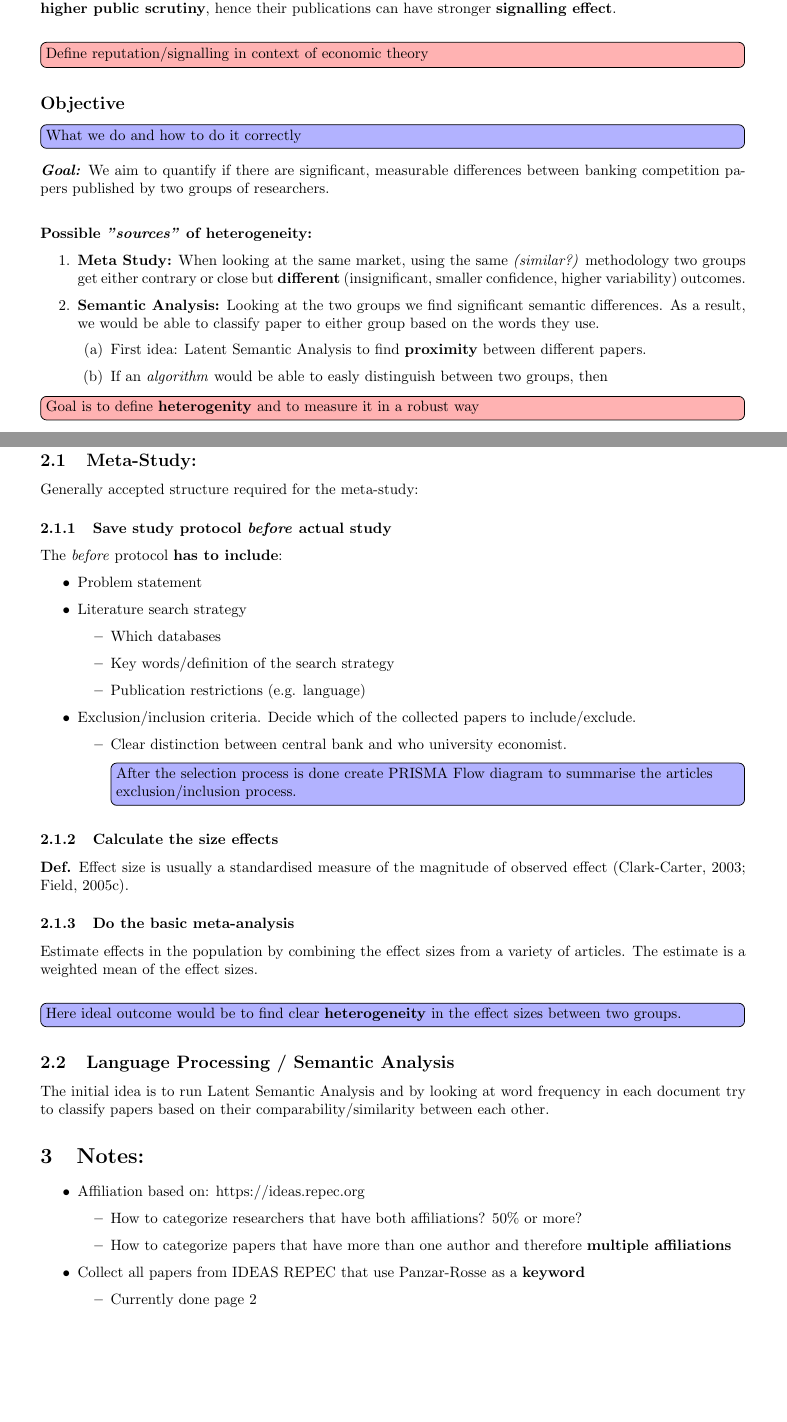
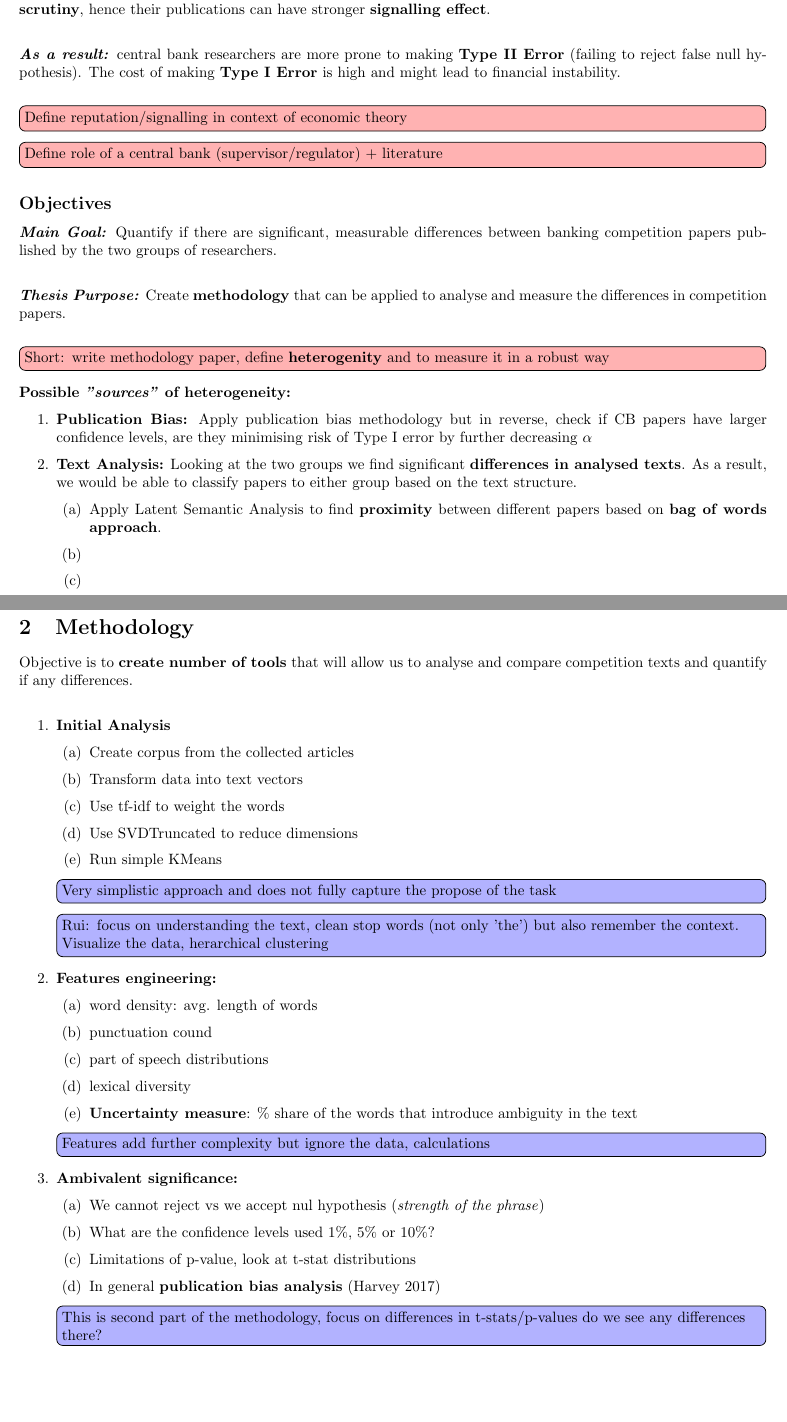
Before and after one commit to ln-P/MasterThesis, a LaTeX document (Research Notes/research_notebook.tex): two parts of pages 1 and 2 of 4 before the commit and two parts of pages 1 and 2 of 3 after it, joined at a grey line, cut so that both start at the same text. Compiled offline with pdfLaTeX.

Commit message:
Pushing Mac content live

```diff
--- a/Research Notes/research_notebook.tex
+++ b/Research Notes/research_notebook.tex
@@ -1,6 +1,6 @@
 \documentclass{article}
 \usepackage[utf8]{inputenc}
-\usepackage[margin=2.5cm]{geometry}
+\usepackage[margin=2cm]{geometry}
 \usepackage{xcolor}
 
 % Seting up notes
@@ -32,79 +25,64 @@
 
-\textbf{\textit{Hypothesis:}} Central Bank Researchers face higher \textbf{reputation risk}, compared to university researchers, when publishing banking compatition studies. Economists employed by central banks are placed under \textbf{higher public scrutiny}, hence their publications can have stronger \textbf{signalling effect}.\\
+\textbf{\textit{Hypothesis:}} central bank researchers face higher \textbf{reputation risk}, compared to university researchers, when publishing banking competition studies. Economists employed by central banks are placed
+under \textbf{higher public scrutiny}, hence their publications can have stronger \textbf{signalling effect}.\\
+
+\textbf{\textit{As a result:}} central bank researchers are more prone to making \textbf{Type II Error} (failing to reject false null hypothesis). The cost of making \textbf{Type I Error} is high and might lead to financial instability.\\
 
 \todo[inline, color=red!30]{Define reputation/signalling in context of economic theory}
+\todo[inline, color=red!30]{Define role of a central bank (supervisor/regulator) + literature}
 
-\subsection*{Objective}
-\todo[inline]{What we do and how to do it correctly}
-\textbf{\textit{Goal:}} We aim to quantify if there are significant, measurable differences between banking competition papers published by two groups of researchers. \\
 
-\newline \noindent
+\subsection*{Objectives}
+\textbf{\textit{Main Goal:}} Quantify if there are significant, measurable differences between banking competition papers published by the two groups of researchers. \\
+
+\textbf{\textit{Thesis Purpose:}} Create \textbf{methodology} that can be applied to analyse and measure the differences in  competition papers.\\
+\todo[inline, color=red!30]{Short: write methodology paper, define \textbf{heterogenity} and to measure it in a robust way}
+
 \textbf{Possible \textit{"sources"} of heterogeneity:}
 \begin{enumerate}
-    \item \textbf{Meta Study:} When looking at the same market, using the same \textit{(similar?)} methodology two groups get either contrary or close but \textbf{different} (insignificant, smaller confidence, higher variability) outcomes.
-    \item \textbf{Semantic Analysis:} Looking at the two groups we find significant semantic differences. As a result, we would be able to classify paper to either group based on the words they use.
+ \item \textbf{Publication Bias:} Apply publication bias methodology but in reverse, check if CB papers have larger confidence levels, are they minimising risk of Type I error by further decreasing $\alpha$
+    \item \textbf{Text Analysis:} Looking at the two groups we find significant \textbf{differences in analysed texts}. As a result, we would be able to classify papers to either group based on the text structure.
         \begin{enumerate}
-            \item First idea: Latent Semantic Analysis to find \textbf{proximity} between different papers.
-             \item If an \textit{algorithm} would be able to easly distinguish between two groups, then
+            \item Apply Latent Semantic Analysis to find \textbf{proximity} between different papers based on \textbf{bag of words approach}.
+             \item
+             \item
         \end{enumerate}
 \end{enumerate}
-
-\todo[inline, color=red!30]{Goal is to define \textbf{heterogenity} and to measure it in a robust way}
 
 \newpage
 
 \section{Methodology}
 
-\subsection{Meta-Study:}
-Generally accepted structure required for the meta-study:
+Objective is to \textbf{create number of tools} that will allow us to analyse and compare competition texts and quantify if any differences. \\
+\begin{enumerate}
+    \item \textbf{Initial Analysis}
+        \begin{enumerate}
+            \item Create corpus from the collected articles
+            \item Transform data into text vectors
+            \item Use tf-idf to weight the words
+            \item Use SVDTruncated to reduce dimensions
+            \item Run simple KMeans
+        \end{enumerate}
+        \todo[inline]{Very simplistic approach and does not fully capture the propose of the task}
+        \todo[inline]{Rui: focus on understanding the text, clean stop words (not only 'the') but also remember the context. Visualize the data, herarchical clustering}
 
-\subsubsection{Save study protocol \textit{before} actual study}
+    \item \textbf{Features engineering:}
+        \begin{enumerate}
+            \item word density: avg. length of words
+            \item punctuation cound
+            \item part of speech distributions
+            \item lexical diversity
+            \item \textbf{Uncertainty measure}: \% share of the words that introduce ambiguity in the text
+        \end{enumerate}
+         \todo[inline]{Features add further complexity but ignore the data, calculations}
 
-The \textit{before} protocol \textbf{has to include}:
-\begin{itemize}
-    \item Problem statement
-    \item Literature search strategy
+    \item \textbf{Ambivalent significance:}
 
-        \begin{itemize}
-            \item Which databases
-            \item Key words/definition of the search strategy
-            \item Publication restrictions (e.g. language)
-        \end{itemize}
+        \begin{enumerate}
+            \item We cannot reject vs we accept nul hypothesis (\textit{strength of the phrase})
+            \item What are the confidence levels used 1\%, 5\% or 10\%?
+            \item Limitations of p-value, look at t-stat distributions
+            \item In general \textbf{publication bias analysis} (Harvey 2017)
+        \end{enumerate}
+        \todo[inline]{This is second part of the methodology, focus on differences in t-stats/p-values do we see any differences there?}
 
-    \item Exclusion/inclusion criteria. Decide which of the collected papers to include/exclude.
-
-        \begin{itemize}
-            \item Clear distinction between central bank and who university economist.
-            \todo[inline]{After the selection process is done create PRISMA Flow diagram to summarise the articles exclusion/inclusion process.}
-        \end{itemize}
-
-\end{itemize}
-
-\subsubsection{Calculate the size effects}
-\textbf{Def.} Effect size is usually a standardised measure of the magnitude of observed effect (Clark-Carter, 2003; Field, 2005c).
-
-\subsubsection{Do the basic meta-analysis}
-Estimate effects in the population by combining
-the effect sizes from a variety of articles. The estimate is a weighted mean of the effect sizes. \\
-
-\todo[inline]{Here ideal outcome would be to find clear \textbf{heterogeneity} in the effect sizes between two groups.}
-
-
-
-\subsection{Language Processing / Semantic Analysis}
-The initial idea is to run Latent Semantic Analysis and by looking at word frequency in each document try to classify papers based on their comparability/similarity between each other.
-
-
-
-\section{Notes:}
-
-\begin{itemize}
-    \item Affiliation based on: https://ideas.repec.org
-        \begin{itemize}
-            \item How to categorize researchers that have both affiliations? 50\% or more?
-            \item How to categorize papers that have more than one author and therefore \textbf{multiple affiliations}
-        \end{itemize}
-    \item Collect all papers from IDEAS REPEC that use Panzar-Rosse as a \textbf{keyword}
-        \begin{itemize}
-            \item Currently done page 2
-        \end{itemize}
```
Also changed, not shown: Research Notes/research_notebook_v2.tex (deleted, +0 -88 lines), Research Notes/research_notebook.pdf, Research Notes/research_notebook_old.pdf (added), Research Notes/research_notebook_v2.pdf (deleted), Research Notes/research_notebook.tex (48 more changed lines), 5 other files.
